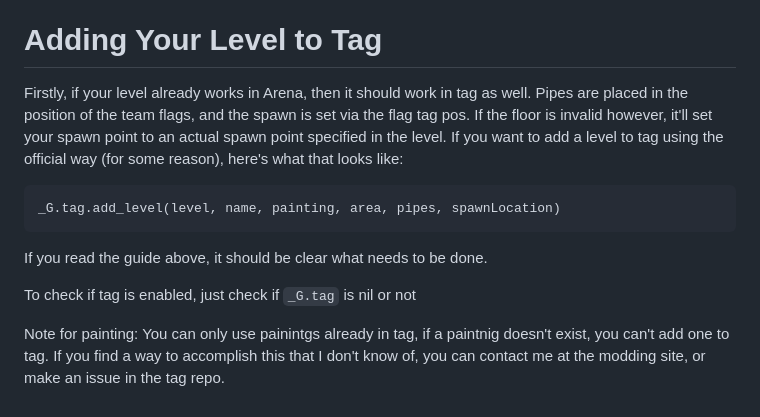
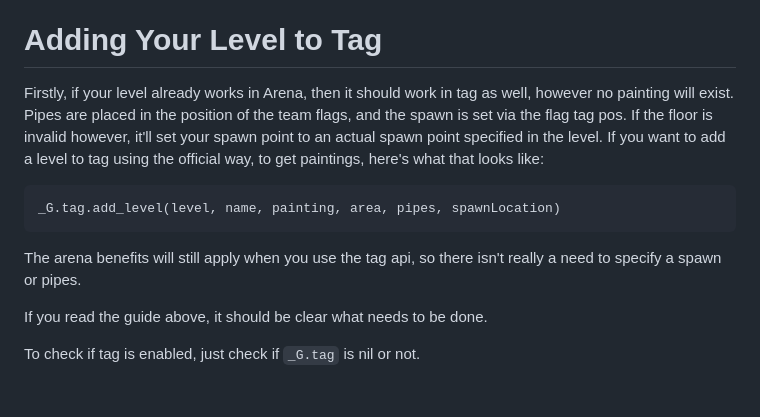
Before and after one commit to EmeraldLoc/tag, a Markdown page: romhacks.md, the part around the change. Rendered like a GitHub page.

Commit message:
Update level documentation

````diff
--- a/romhacks.md
+++ b/romhacks.md
@@ -90,14 +90,14 @@ That's it!
 
 # Adding Your Level to Tag
 
-Firstly, if your level already works in Arena, then it should work in tag as well. Pipes are placed in the position of the team flags, and the spawn is set via the flag tag pos. If the floor is invalid however, it'll set your spawn point to an actual spawn point specified in the level. If you want to add a level to tag using the official way (for some reason), here's what that looks like:
+Firstly, if your level already works in Arena, then it should work in tag as well, however no painting will exist. Pipes are placed in the position of the team flags, and the spawn is set via the flag tag pos. If the floor is invalid however, it'll set your spawn point to an actual spawn point specified in the level. If you want to add a level to tag using the official way, to get paintings, here's what that looks like:
 
 ```
 _G.tag.add_level(level, name, painting, area, pipes, spawnLocation)
 ```
 
+The arena benefits will still apply when you use the tag api, so there isn't really a need to specify a spawn or pipes.
+
 If you read the guide above, it should be clear what needs to be done.
 
-To check if tag is enabled, just check if `_G.tag` is nil or not
-
-Note for painting: You can only use painintgs already in tag, if a paintnig doesn't exist, you can't add one to tag. If you find a way to accomplish this that I don't know of, you can contact me at the modding site, or make an issue in the tag repo.
+To check if tag is enabled, just check if `_G.tag` is nil or not.
````
